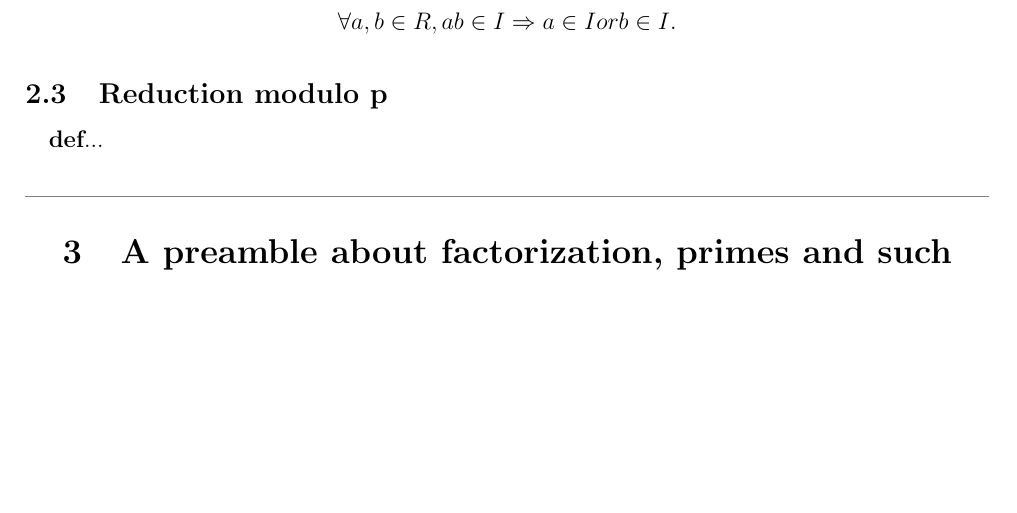
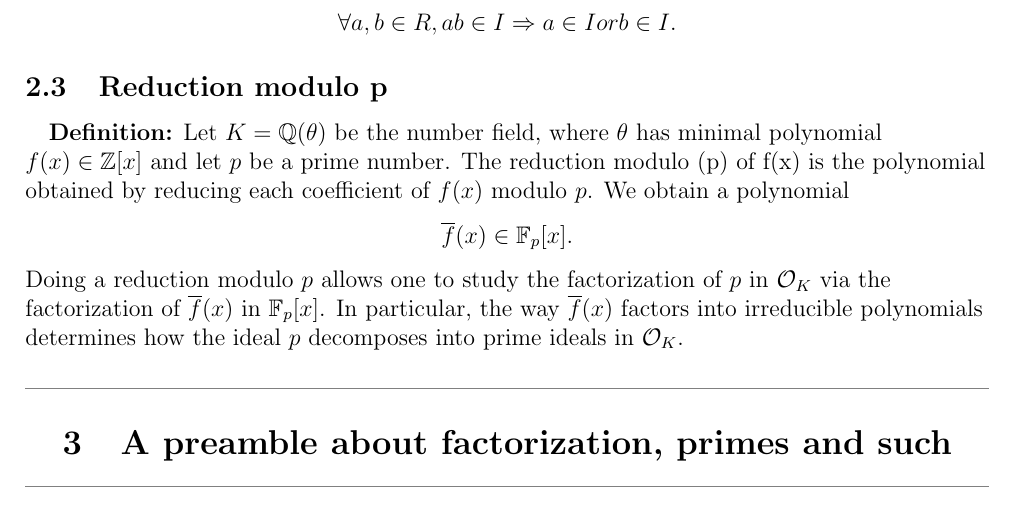
Before and after one commit to amebouch/MAT4167, a LaTeX document (main.tex, which reads sections/2_section.tex): part of page 2 of 3, cut so that both start at the same text, the shorter picture padded with empty space. Compiled offline with pdfLaTeX.

Commit message:
modif section 2

```diff
--- a/sections/2_section.tex
+++ b/sections/2_section.tex
@@ -34,6 +34,10 @@
 
 \subsection{Reduction modulo p}
 \begin{flushleft}
-    \quad\textbf{def}...
+    \quad\textbf{Definition:} Let $K = \mathbb{Q}(\theta)$ be the number field, where $\theta$ has minimal polynomial $f(x) \in \mathbb{Z}[x]$ and let $p$ be a prime number. The reduction modulo (p) of f(x) is the polynomial obtained by reducing each coefficient of $f(x)$ modulo $p$. We obtain a polynomial
+    \[
+    \overline{f}(x) \in \mathbb{F}_p[x].
+    \]
+    Doing a reduction modulo $p$ allows one to study the factorization of $p$ in $\mathcal{O}_K$ via the factorization of $\overline{f}(x)$ in $\mathbb{F}_p[x]$. In particular, the way $\overline{f}(x)$ factors into irreducible polynomials determines how the ideal $p$ decomposes into prime ideals in $\mathcal{O}_K$.
 \end{flushleft}
 \bigskip
```
Also changed, not shown: main.pdf.
